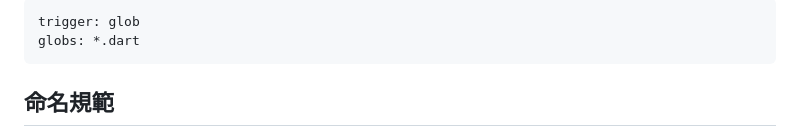
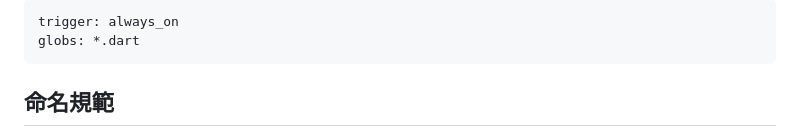
Before and after one commit to Aykahshi/auto_nueip_revamp, a Markdown page: .windsurf/rules/best-practices.md, the part around the change. GitHub-like rendering.

Commit message:
update: make rules always applied

```diff
--- a/.windsurf/rules/best-practices.md
+++ b/.windsurf/rules/best-practices.md
@@ -1,5 +1,5 @@
 ---
-trigger: glob
+trigger: always_on
 globs: *.dart
 ---
 
```
Also changed, not shown: .windsurf/rules/joker.md (+1 -1 lines).
